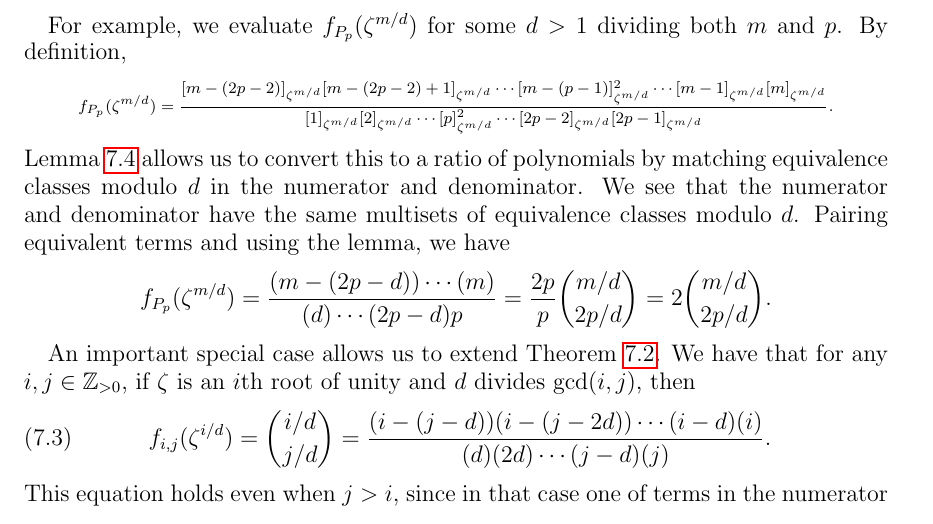
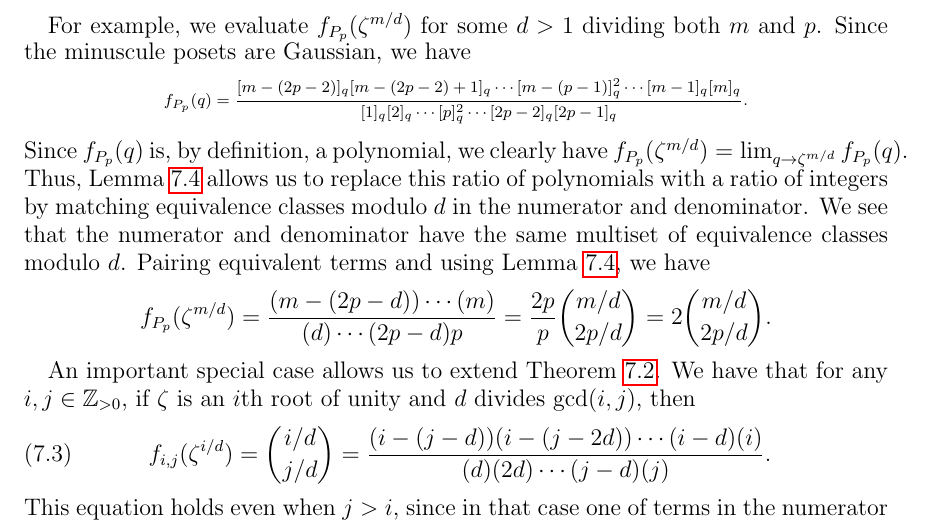
Before and after one commit to dogestoyevsky/ExceptionalPlanePartitions, a LaTeX paper (exceptionals4.tex): part of page 21 of 25, cut so that both start at the same text. Compiled offline with pdfLaTeX.

Commit message:
workin on page 21

```diff
--- a/exceptionals4.tex
+++ b/exceptionals4.tex
@@ -894,11 +894,13 @@ Let $\zeta$ be a primitive $N$th root of unity and let $d \divides N$. Then $[n]
 \end{equation}
 \end{lemma}
 
-For example, we evaluate $f_{P_p}(\zeta^{m/d})$ for some $d > 1$ dividing both $m$ and $p$. By definition,
+For example, we evaluate $f_{P_p}(\zeta^{m/d})$ for some $d > 1$ dividing both $m$ and $p$. Since the minuscule posets are Gaussian, we have
 \tiny
-\[   f_{P_p}(\zeta^{m/d}) = \frac{[m-(2p-2)]_{\zeta^{m/d}}[m-(2p-2)+1]_{\zeta^{m/d}} \cdots [m-(p-1)]_{\zeta^{m/d}}^2 \cdots [m-1]_{\zeta^{m/d}}[m]_{\zeta^{m/d}}}{[1]_{\zeta^{m/d}}[2]_{\zeta^{m/d}} \cdots [p]_{\zeta^{m/d}}^2 \cdots [2p-2]_{\zeta^{m/d}}[2p-1]_{\zeta^{m/d}}}. \]
+\[   f_{P_p}(q) = \frac{[m-(2p-2)]_{q}[m-(2p-2)+1]_{q} \cdots [m-(p-1)]_{q}^2 \cdots [m-1]_{q}[m]_{q}}{[1]_{q}[2]_{q} \cdots [p]_{q}^2 \cdots [2p-2]_{q}[2p-1]_{q}}. \]
+%\[   f_{P_p}(\zeta^{m/d}) = \frac{[m-(2p-2)]_{\zeta^{m/d}}[m-(2p-2)+1]_{\zeta^{m/d}} \cdots [m-(p-1)]_{\zeta^{m/d}}^2 \cdots [m-1]_{\zeta^{m/d}}[m]_{\zeta^{m/d}}}{[1]_{\zeta^{m/d}}[2]_{\zeta^{m/d}} \cdots [p]_{\zeta^{m/d}}^2 \cdots [2p-2]_{\zeta^{m/d}}[2p-1]_{\zeta^{m/d}}}. \]
 \normalsize
-Lemma~\ref{lem:evalq} allows us to convert this to a ratio of polynomials by matching equivalence classes modulo $d$ in the numerator and denominator. We see that the numerator and denominator have the same multisets of equivalence classes modulo $d$. Pairing equivalent terms and using the lemma, we have
+Since $f_{P_p}(q)$ is, by definition, a polynomial, we clearly have $f_{P_p}(\zeta^{m/d}) = \lim_{q \rightarrow \zeta^{m/d}} f_{P_p}(q)$.
+Thus, Lemma~\ref{lem:evalq} allows us to replace this ratio of polynomials with a ratio of integers by matching equivalence classes modulo $d$ in the numerator and denominator. We see that the numerator and denominator have the same multiset of equivalence classes modulo $d$. Pairing equivalent terms and using Lemma~\ref{lem:evalq}, we have
 \[ f_{P_p}(\zeta^{m/d}) = \frac{(m-(2p-d)) \cdots  (m)}{(d) \cdots  (2p-d) p} = \frac{2p}{p}  \binom{m/d}{2p/d} = 2 \binom{m/d}{2p/d}.\]
 
 An important special case allows us to extend Theorem~\ref{thm:rsw}. We have that for any $i, j \in \mathbb{Z}_{> 0}$, if $\zeta$ is an $i$th root of unity and $d$ divides $\gcd(i,j)$, then
```
Also changed, not shown: exceptionals4.pdf, 2 other files.
